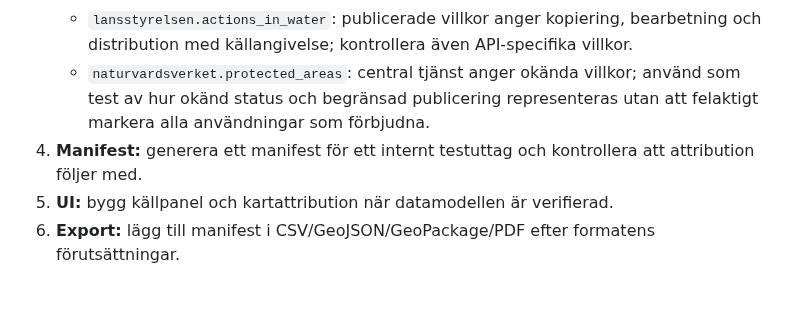
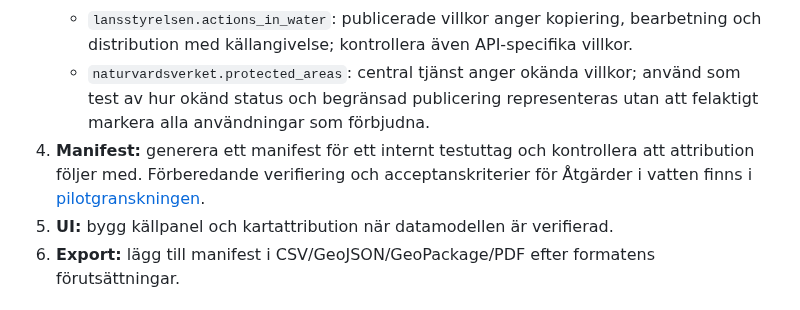
Before and after one commit to dahlinrobert-lgtm/Skog, a Markdown page: docs/attribution-and-provenance-spec.md, the part around the change. GitHub-like rendering.

Commit message:
Link Åtgärder i vatten pilot review from provenance spec

```diff
--- a/docs/attribution-and-provenance-spec.md
+++ b/docs/attribution-and-provenance-spec.md
@@ -141,7 +141,7 @@ Illustrativt exempel – inte ett fastställt produktionsschema:
    - `skogsstyrelsen.volume.omdrev3`: CC0 som utgångspunkt för Skogsstyrelsens egna geodata, med kontroll av exakt produkt.
    - `lansstyrelsen.actions_in_water`: publicerade villkor anger kopiering, bearbetning och distribution med källangivelse; kontrollera även API-specifika villkor.
    - `naturvardsverket.protected_areas`: central tjänst anger okända villkor; använd som test av hur okänd status och begränsad publicering representeras utan att felaktigt markera alla användningar som förbjudna.
-4. **Manifest:** generera ett manifest för ett internt testuttag och kontrollera att attribution följer med.
+4. **Manifest:** generera ett manifest för ett internt testuttag och kontrollera att attribution följer med. Förberedande verifiering och acceptanskriterier för Åtgärder i vatten finns i [pilotgranskningen](source-rights-reviews/2026-11-02-actions-in-water-pilot.md).
 5. **UI:** bygg källpanel och kartattribution när datamodellen är verifierad.
 6. **Export:** lägg till manifest i CSV/GeoJSON/GeoPackage/PDF efter formatens förutsättningar.
 
```
